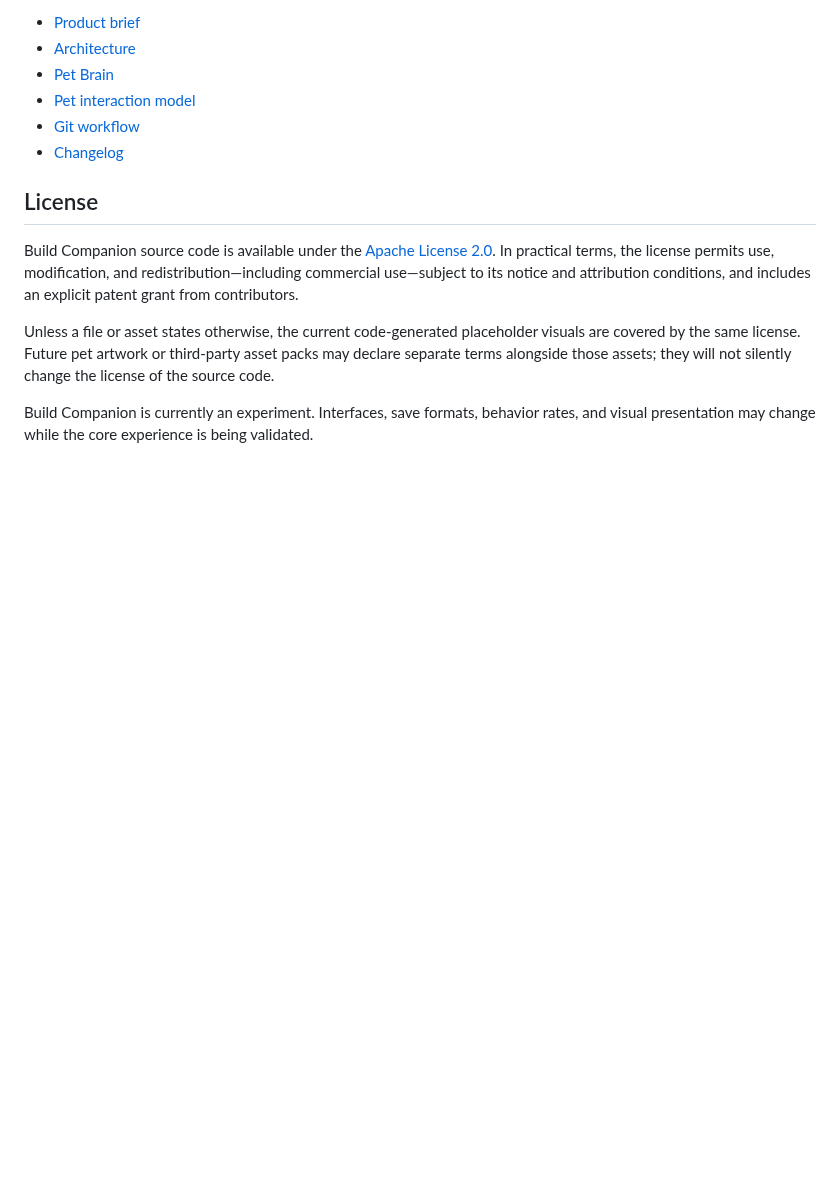
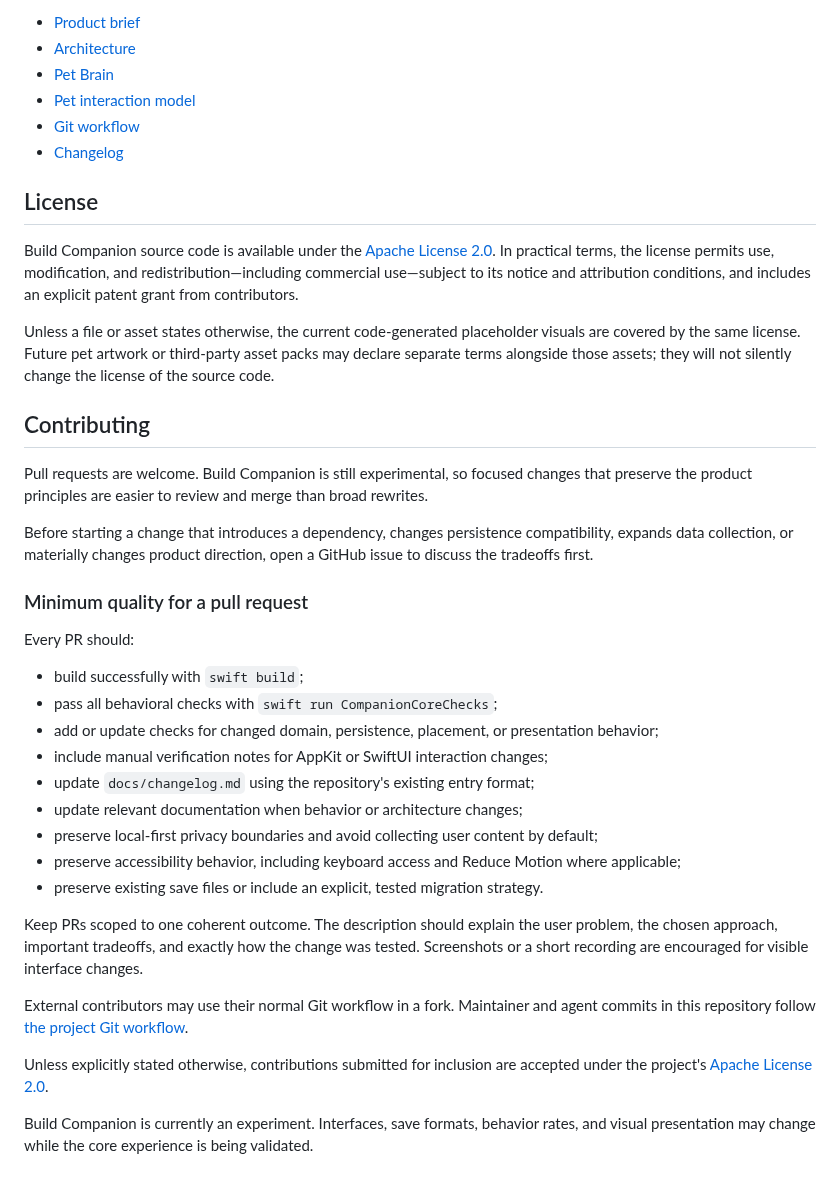
Before and after one commit to Bingeljell/worklings, a Markdown page: README.md, the part around the change. GitHub-like rendering; blank space fills up the shorter version.

Commit message:
docs: add contribution quality gates

```diff
--- a/README.md
+++ b/README.md
@@ -113,4 +113,30 @@ Build Companion source code is available under the [Apache License 2.0](LICENSE)
 
 Unless a file or asset states otherwise, the current code-generated placeholder visuals are covered by the same license. Future pet artwork or third-party asset packs may declare separate terms alongside those assets; they will not silently change the license of the source code.
 
+## Contributing
+
+Pull requests are welcome. Build Companion is still experimental, so focused changes that preserve the product principles are easier to review and merge than broad rewrites.
+
+Before starting a change that introduces a dependency, changes persistence compatibility, expands data collection, or materially changes product direction, open a GitHub issue to discuss the tradeoffs first.
+
+### Minimum quality for a pull request
+
+Every PR should:
+
+- build successfully with `swift build`;
+- pass all behavioral checks with `swift run CompanionCoreChecks`;
+- add or update checks for changed domain, persistence, placement, or presentation behavior;
+- include manual verification notes for AppKit or SwiftUI interaction changes;
+- update `docs/changelog.md` using the repository's existing entry format;
+- update relevant documentation when behavior or architecture changes;
+- preserve local-first privacy boundaries and avoid collecting user content by default;
+- preserve accessibility behavior, including keyboard access and Reduce Motion where applicable;
+- preserve existing save files or include an explicit, tested migration strategy.
+
+Keep PRs scoped to one coherent outcome. The description should explain the user problem, the chosen approach, important tradeoffs, and exactly how the change was tested. Screenshots or a short recording are encouraged for visible interface changes.
+
+External contributors may use their normal Git workflow in a fork. Maintainer and agent commits in this repository follow [the project Git workflow](docs/git_workflow.md).
+
+Unless explicitly stated otherwise, contributions submitted for inclusion are accepted under the project's [Apache License 2.0](LICENSE).
+
 Build Companion is currently an experiment. Interfaces, save formats, behavior rates, and visual presentation may change while the core experience is being validated.
```
Also changed, not shown: docs/changelog.md (+1 -0 lines).
